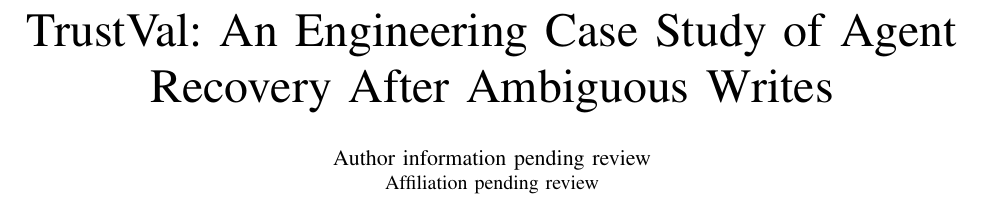
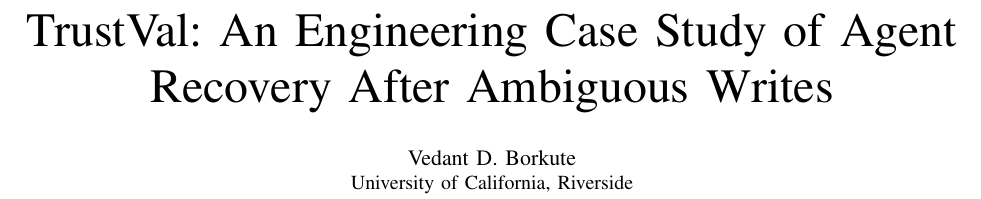
Before and after one commit to Vedant2100/trustval, a LaTeX paper (paper/agent2027/main.tex): part of page 1 of 4, cut so that both start at the same text. Compiled offline with pdfLaTeX.

Commit message:
paper: provisionally credit author and balance final-page references

```diff
--- a/paper/agent2027/main.tex
+++ b/paper/agent2027/main.tex
@@ -6,11 +6,12 @@
 \usepackage{amsmath}
 \usepackage{url}
 \usepackage{graphicx}
+\usepackage{balance}
 \begin{document}
 
 \title{TrustVal: An Engineering Case Study of Agent Recovery After Ambiguous Writes}
-\author{\IEEEauthorblockN{Author information pending review}
-\IEEEauthorblockA{Affiliation pending review}}
+\author{\IEEEauthorblockN{Vedant D. Borkute}
+\IEEEauthorblockA{University of California, Riverside}}
 \maketitle
 
 \begin{abstract}
```
Also changed, not shown: paper/agent2027/main.tex (1 more changed lines).
